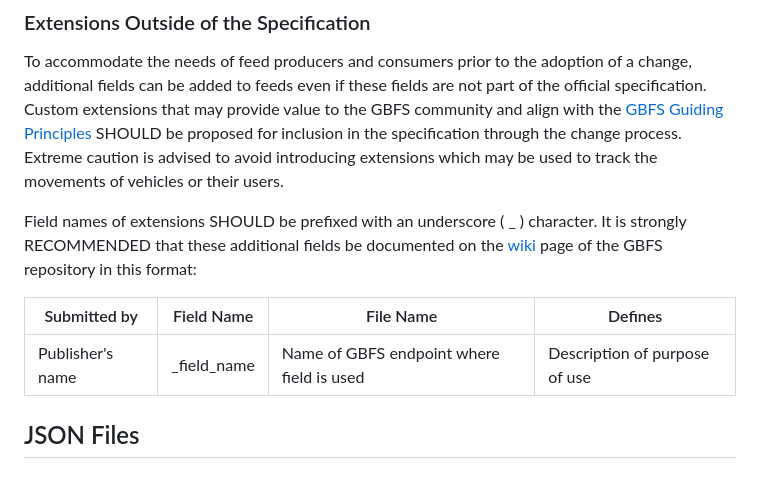
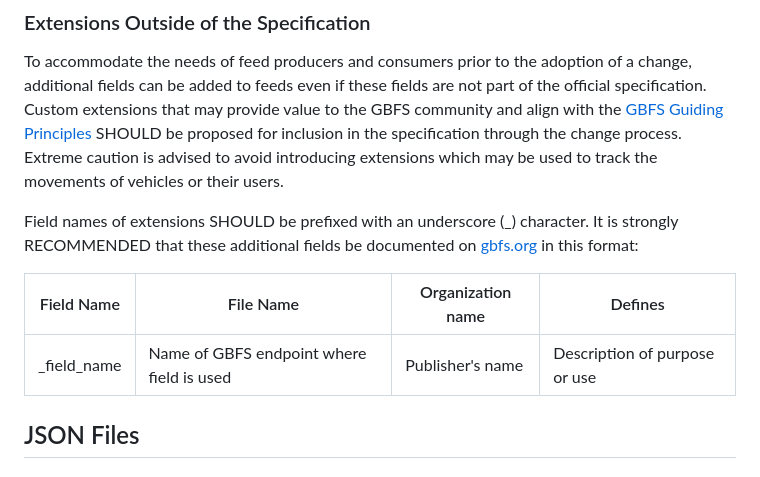
Before and after one commit to MobilityData/gbfs, a Markdown page: gbfs.md, the part around the change. Rendered like a GitHub page.

Commit message:
Update extension tracker URL from wiki to gbfs.org (#564)

```diff
--- a/gbfs.md
+++ b/gbfs.md
@@ -235,11 +235,11 @@ Example: `Asia/Tokyo`, `America/Los_Angeles` or `Africa/Cairo`.
 
 To accommodate the needs of feed producers and consumers prior to the adoption of a change, additional fields can be added to feeds even if these fields are not part of the official specification. Custom extensions that may provide value to the GBFS community and align with the [GBFS Guiding Principles](https://github.com/MobilityData/gbfs/blob/master/README.md#guiding-principles) SHOULD be proposed for inclusion in the specification through the change process. Extreme caution is advised to avoid introducing extensions which may be used to track the movements of vehicles or their users.
 
-Field names of extensions SHOULD be prefixed with an underscore ( _ ) character. It is strongly RECOMMENDED that these additional fields be documented on the [wiki](https://github.com/MobilityData/gbfs/wiki) page of the GBFS repository in this format:
-
-Submitted by | Field Name | File Name | Defines
+Field names of extensions SHOULD be prefixed with an underscore (_) character. It is strongly RECOMMENDED that these additional fields be documented on [gbfs.org](https://gbfs.org/specification/#extensions-outside-of-the-specification) in this format:
+
+Field Name | File Name | Organization name | Defines
 ---|---|---|---
-Publisher's name|_field_name|Name of GBFS endpoint where field is used|Description of purpose of use
+_field_name | Name of GBFS endpoint where field is used | Publisher's name | Description of purpose or use
 
 ## JSON Files
 
```
